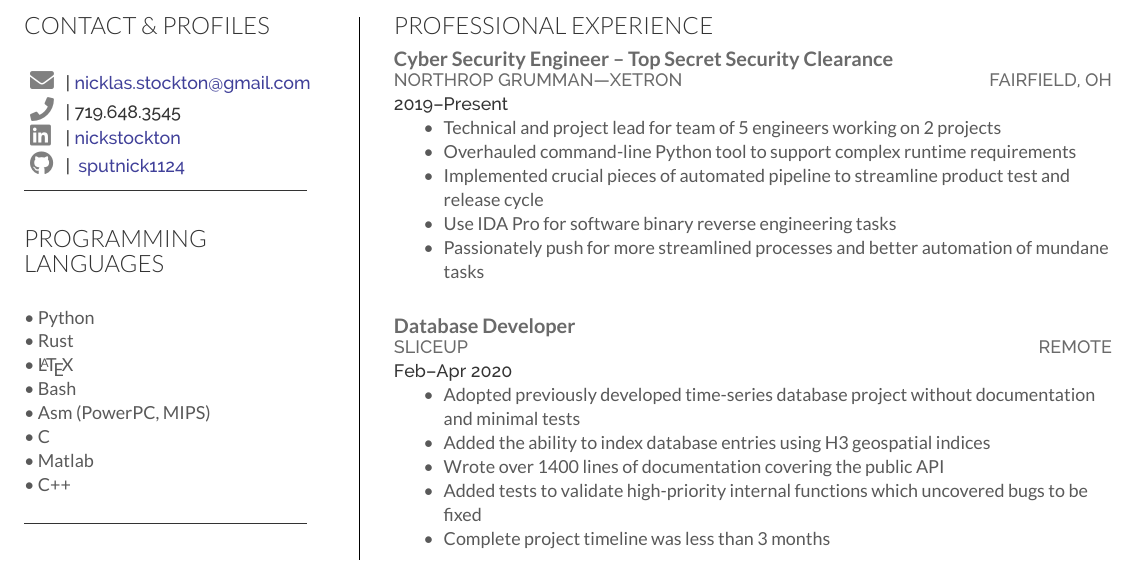
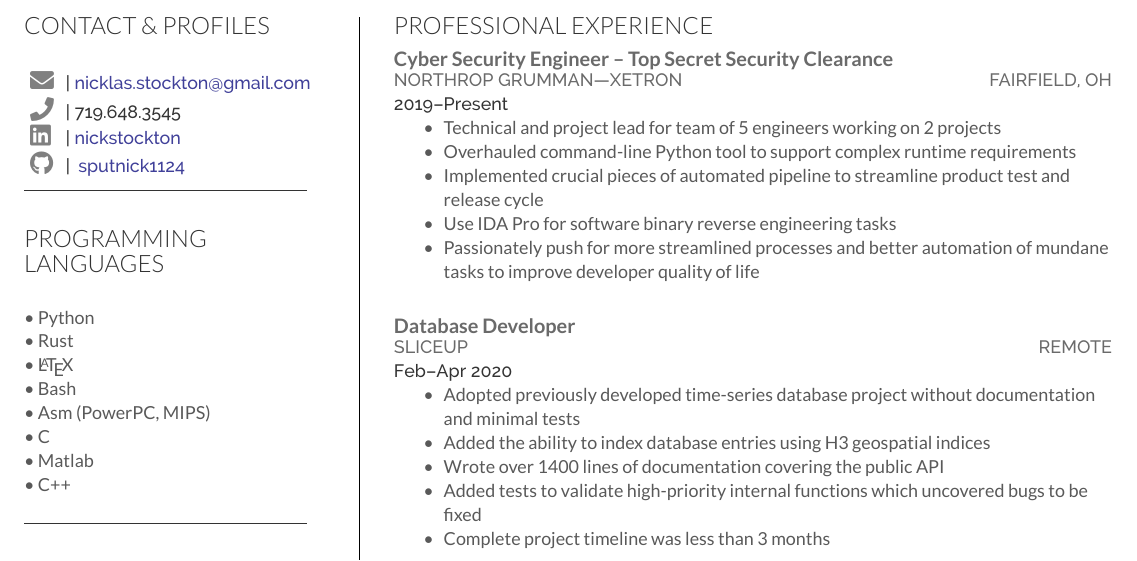
Before and after one commit to sputnick1124/resume, a LaTeX CV (NickStocktonResume.tex): part of the page, cut so that both start at the same text. Compiled offline with XeLaTeX.

Commit message:
Workding fix

```diff
--- a/NickStocktonResume.tex
+++ b/NickStocktonResume.tex
@@ -199,7 +199,8 @@
         \item Overhauled command-line Python tool to support complex runtime requirements
         \item Implemented crucial pieces of automated pipeline to streamline product test and release cycle
         \item Use IDA Pro for software binary reverse engineering tasks
-        \item Passionately push for more streamlined processes and better automation of mundane tasks
+        \item Passionately push for more streamlined processes and better automation of mundane tasks to
+            improve developer quality of life
 	\end{compactitem}
     \experiencespace
 
```
